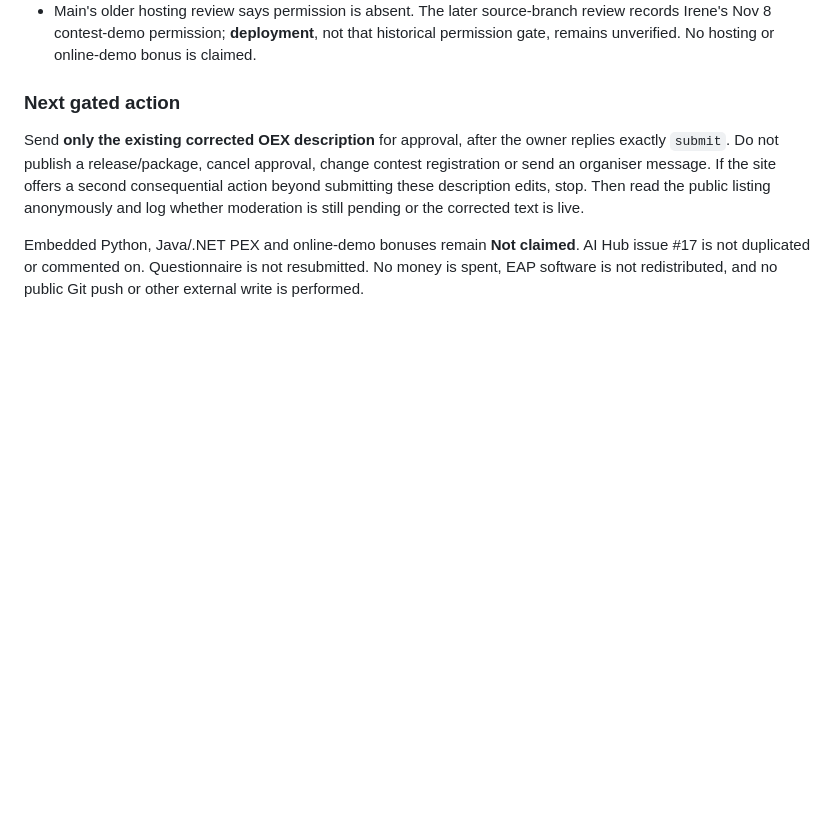
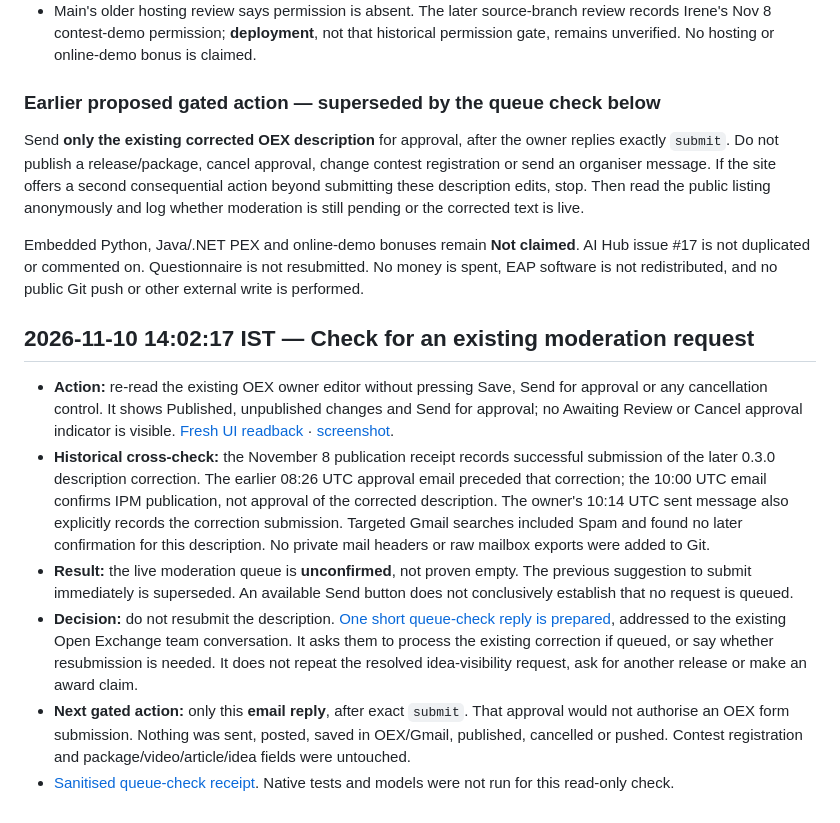
Before and after one commit to himanshu748/silentshift, a Markdown page: docs/agent-runs/voting-week-log.md, the part around the change. Drawn GitHub-style; blank space fills up the shorter version.

Commit message:
docs: check moderation queue before resubmitting listing

```diff
--- a/docs/agent-runs/voting-week-log.md
+++ b/docs/agent-runs/voting-week-log.md
@@ -37,8 +37,18 @@ Open Exchange approval/publication, organiser email/message, community post/comm
 - [Staff video feature](https://community.intersystems.com/post/catching-semantic-failures-iris-interoperability-production#comment-288552): confirms featuring, not award or bonus qualification.
 - Main's older hosting review says permission is absent. The later source-branch review records Irene's Nov 8 contest-demo permission; **deployment**, not that historical permission gate, remains unverified. No hosting or online-demo bonus is claimed.
 
-### Next gated action
+### Earlier proposed gated action — superseded by the queue check below
 
 Send **only the existing corrected OEX description** for approval, after the owner replies exactly `submit`. Do not publish a release/package, cancel approval, change contest registration or send an organiser message. If the site offers a second consequential action beyond submitting these description edits, stop. Then read the public listing anonymously and log whether moderation is still pending or the corrected text is live.
 
 Embedded Python, Java/.NET PEX and online-demo bonuses remain **Not claimed**. AI Hub issue #17 is not duplicated or commented on. Questionnaire is not resubmitted. No money is spent, EAP software is not redistributed, and no public Git push or other external write is performed.
+
+
+## 2026-11-10 14:02:17 IST — Check for an existing moderation request
+
+- **Action:** re-read the existing OEX owner editor without pressing Save, Send for approval or any cancellation control. It shows Published, unpublished changes and Send for approval; no Awaiting Review or Cancel approval indicator is visible. [Fresh UI readback](../evidence/voting-week-nov10/approval-status-recheck.txt) · [screenshot](../evidence/voting-week-nov10/approval-status-recheck.jpg).
+- **Historical cross-check:** the November 8 publication receipt records successful submission of the later 0.3.0 description correction. The earlier 08:26 UTC approval email preceded that correction; the 10:00 UTC email confirms IPM publication, not approval of the corrected description. The owner's 10:14 UTC sent message also explicitly records the correction submission. Targeted Gmail searches included Spam and found no later confirmation for this description. No private mail headers or raw mailbox exports were added to Git.
+- **Result:** the live moderation queue is **unconfirmed**, not proven empty. The previous suggestion to submit immediately is superseded. An available Send button does not conclusively establish that no request is queued.
+- **Decision:** do not resubmit the description. [One short queue-check reply is prepared](oex-description-queue-note.md), addressed to the existing Open Exchange team conversation. It asks them to process the existing correction if queued, or say whether resubmission is needed. It does not repeat the resolved idea-visibility request, ask for another release or make an award claim.
+- **Next gated action:** only this **email reply**, after exact `submit`. That approval would not authorise an OEX form submission. Nothing was sent, posted, saved in OEX/Gmail, published, cancelled or pushed. Contest registration and package/video/article/idea fields were untouched.
+- [Sanitised queue-check receipt](../evidence/voting-week-nov10/approval-queue-check.json). Native tests and models were not run for this read-only check.
```
Also changed, not shown: docs/OPEN_EXCHANGE_COPY.md (+3 -1 lines), docs/agent-runs/oex-description-approval.md (+3 -1 lines), docs/agent-runs/oex-description-queue-note.md (added, +21 -0 lines), docs/evidence/voting-week-nov10/approval-status-recheck.jpg (added), 2 other files.
